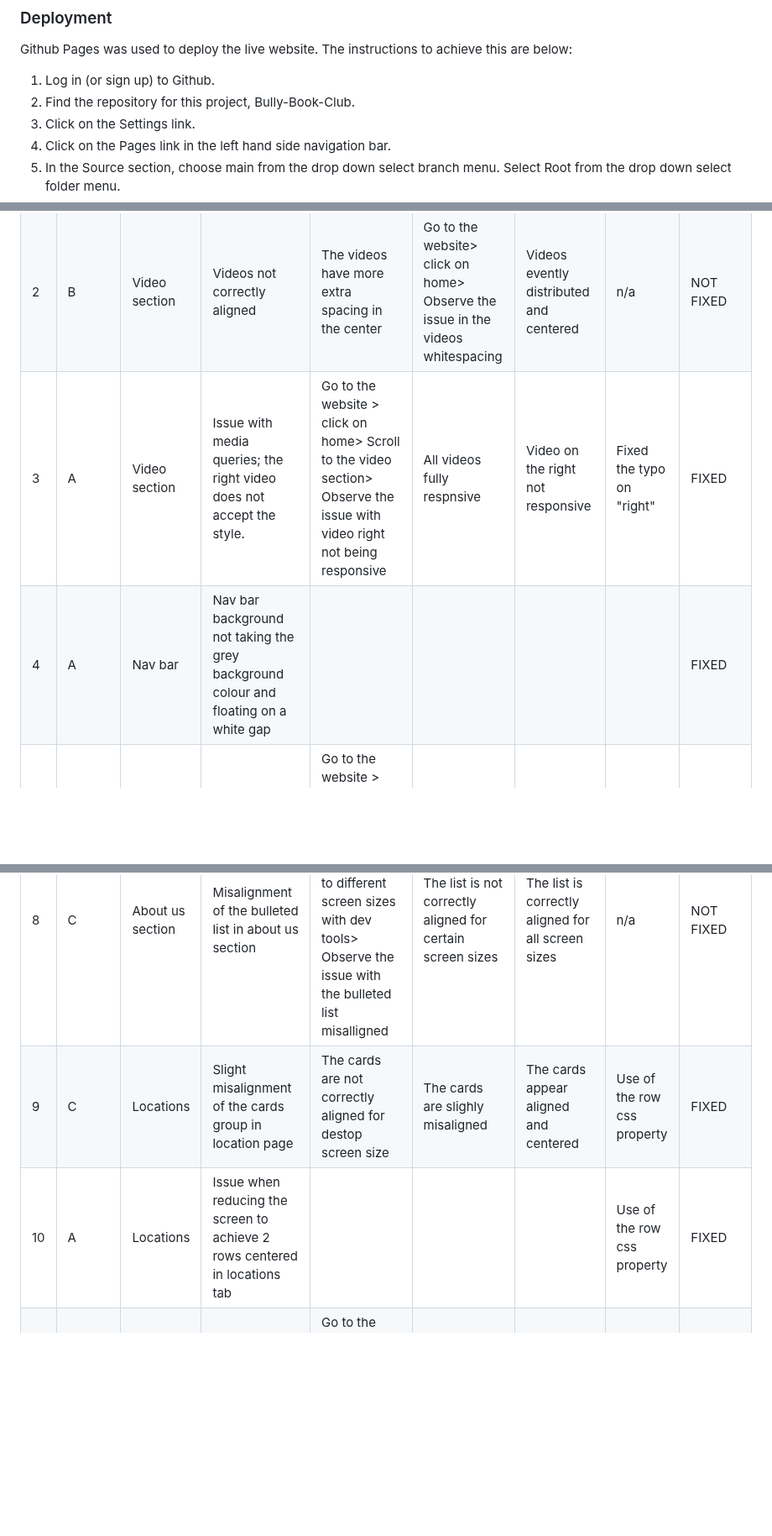
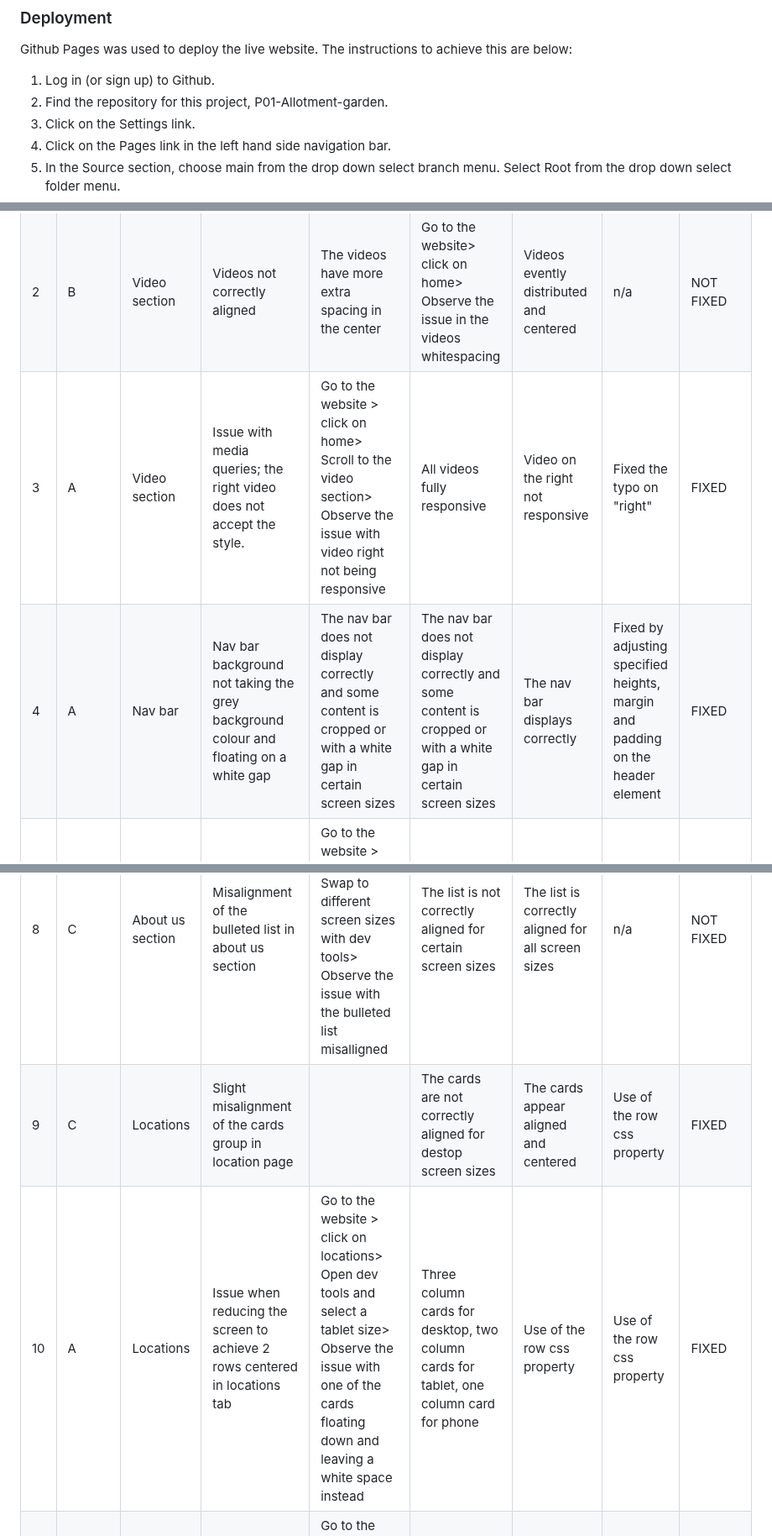
Before and after one commit to Zest-studi-o/P01-Allotment-gardens, a Markdown page: README.md, 3 parts joined by grey strips. Shown at 84% size. Rendered like a GitHub page; blank space fills up the shorter version.

Commit message:
Upadate bugs in read me for tracking

```diff
--- a/README.md
+++ b/README.md
@@ -199,7 +199,7 @@ Font Awesome - To add icons to the website.
 Github Pages was used to deploy the live website. The instructions to achieve this are below:
 
 1. Log in (or sign up) to Github.
-2. Find the repository for this project, Bully-Book-Club.
+2. Find the repository for this project, P01-Allotment-garden.
 3. Click on the Settings link.
 4. Click on the Pages link in the left hand side navigation bar.
 5. In the Source section, choose main from the drop down select branch menu. Select Root from the drop down select folder menu.
@@ -245,13 +245,13 @@ CSS - No errors were found when passing through the official (Jigsaw) validator.
 |---|---|---|---|---|---|---|---|---|
 |  1 | A  | Footer  | Footer not aligning at the bottom  |  Go to the website > click on home> Observe the issue with the white space in the footer |  Footer correctly positioned | Position absolute and work with padding bottom  | Position absolute and work with padding bottom  | FIXED  |
 |  2 |  B |  Video section | Videos not correctly aligned  | The videos have more extra spacing in the center  | Go to the website> click on home> Observe the issue in the videos whitespacing  | Videos evently distributed and centered  |  n/a | NOT FIXED  |
-|  3 |  A |  Video section | Issue with media queries; the right video does not accept the style.  | Go to the website > click on home> Scroll to the video section> Observe the issue with video right not being responsive  |  All videos fully respnsive | Video on the right not responsive  |  Fixed the typo on "right"  | FIXED  |
-|  4 |  A | Nav bar  | Nav bar background not taking the grey background colour and floating on a white gap  |   |   |   |   |  FIXED |
+|  3 |  A |  Video section | Issue with media queries; the right video does not accept the style.  | Go to the website > click on home> Scroll to the video section> Observe the issue with video right not being responsive  |  All videos fully responsive | Video on the right not responsive  |  Fixed the typo on "right"  | FIXED  |
+|  4 |  A | Nav bar  | Nav bar background not taking the grey background colour and floating on a white gap  |  The nav bar does not display correctly and some content is cropped or with a white gap in certain screen sizes | The nav bar does not display correctly and some content is cropped or with a white gap in certain screen sizes  |The nav bar displays correctly   | Fixed by adjusting specified heights, margin and padding on the header element  |  FIXED |
 |  5 |  A | Hero image  | Issue with hero image not centered when reducing screen size  | Go to the website > click on home> Open dev tools> Select a small screen eg. IPhone12 Pro> Observe the issue with the hero image alignment  | The hero image is not aligned  | The hero image should be correctly aligned for all screen sizes  | Edit image size and add adjusted ones with media queries  | FIXED  |
 |  6 |  B |  Footer | Footer after a long gap for small screens  |  Go to the website > click on contact> Open dev tools> Select a small screen eg. IPhone12 Pro> Observe the issue with the gap not filled with content after the submit button | Some negative spacing after the submit button  | All the content is centered with no extra negative spacing at the bottom  | n/a  | NOT FIXED  |
 |  8 |  C | About us section  | Misalignment of the bulleted list in about us section  | Go to the website > click on home> Swap to different screen sizes with dev tools> Observe the issue with the bulleted list misalligned   | The list is not correctly aligned for certain screen sizes | The list is correctly aligned for all screen sizes | n/a  | NOT FIXED  |
-|  9 |  C |  Locations  |  Slight misalignment of the cards group in location page | The cards are not correctly aligned for destop screen size  | The cards are slighly misaligned  | The cards appear aligned and centered  | Use of the row css property  | FIXED  |
-|  10 |  A | Locations  | Issue when reducing the screen to achieve 2 rows centered in locations tab  |   |   |   | Use of the row css property  | FIXED  |
+|  9 |  C |  Locations  |  Slight misalignment of the cards group in location page |   | The cards are not correctly aligned for destop screen sizes  | The cards appear aligned and centered  | Use of the row css property  | FIXED  |
+|  10 |  A | Locations  | Issue when reducing the screen to achieve 2 rows centered in locations tab  | Go to the website > click on locations> Open dev tools and select a tablet size> Observe the issue with one of the cards floating down and leaving a white space instead | Three column cards for desktop, two column cards for tablet, one column card for phone   | Use of the row css property   | Use of the row css property  | FIXED  |
 |  11 |  B |  Nav bar | Active link on the nav menu not working  | Go to the website > click on any page eg. home> Observe the issue with the active style not taking effect  | The active page is not highlighted  | The active page is higlighted to indicate the user what page are they on  | n/a  |  NOT FIXED |
 |  12 |  A |   |   |   |   |   |   |   |
 
```
